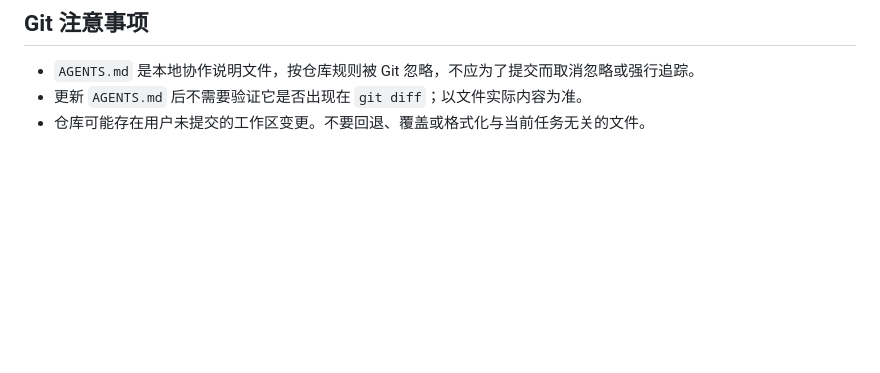
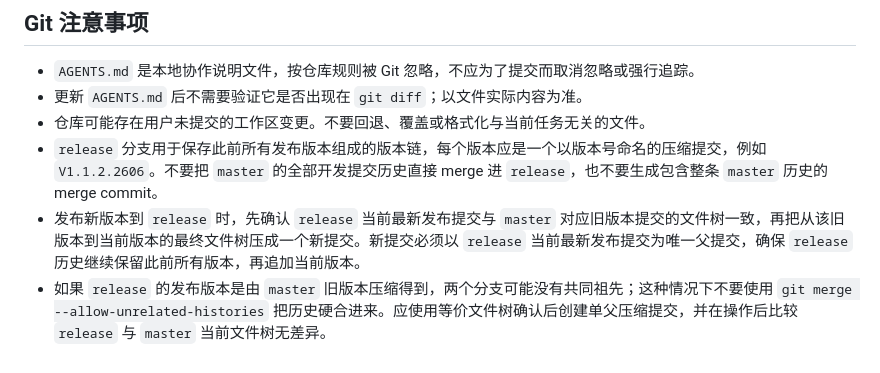
Before and after one commit to wang-hun/TensileNew, a Markdown page: AGENTS.md, the part around the change. Drawn GitHub-style; blank space fills up the shorter version.

Commit message:
注意事项

```diff
--- a/AGENTS.md
+++ b/AGENTS.md
@@ -148,3 +148,6 @@ dotnet build .\TensileNeW.csproj
 - `AGENTS.md` 是本地协作说明文件，按仓库规则被 Git 忽略，不应为了提交而取消忽略或强行追踪。
 - 更新 `AGENTS.md` 后不需要验证它是否出现在 `git diff`；以文件实际内容为准。
 - 仓库可能存在用户未提交的工作区变更。不要回退、覆盖或格式化与当前任务无关的文件。
+- `release` 分支用于保存此前所有发布版本组成的版本链，每个版本应是一个以版本号命名的压缩提交，例如 `V1.1.2.2606`。不要把 `master` 的全部开发提交历史直接 merge 进 `release`，也不要生成包含整条 `master` 历史的 merge commit。
+- 发布新版本到 `release` 时，先确认 `release` 当前最新发布提交与 `master` 对应旧版本提交的文件树一致，再把从该旧版本到当前版本的最终文件树压成一个新提交。新提交必须以 `release` 当前最新发布提交为唯一父提交，确保 `release` 历史继续保留此前所有版本，再追加当前版本。
+- 如果 `release` 的发布版本是由 `master` 旧版本压缩得到，两个分支可能没有共同祖先；这种情况下不要使用 `git merge --allow-unrelated-histories` 把历史硬合进来。应使用等价文件树确认后创建单父压缩提交，并在操作后比较 `release` 与 `master` 当前文件树无差异。
```
